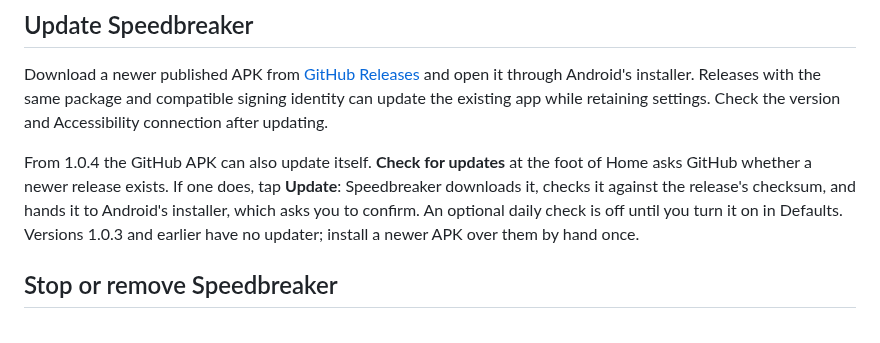
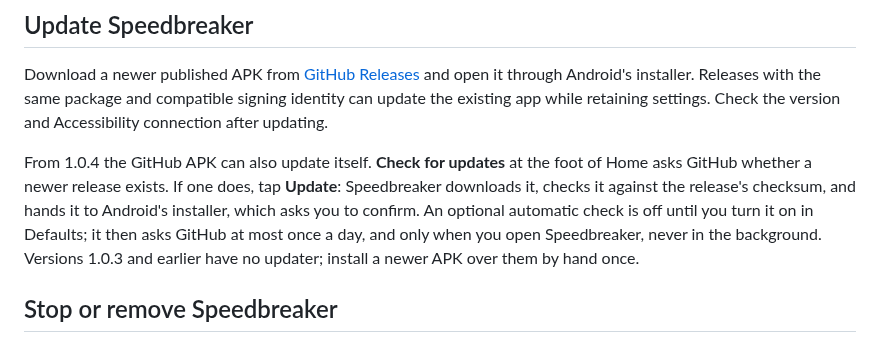
Before and after one commit to beejsbj/speedbreaker, a Markdown page: docs/getting-started.md, the part around the change. Rendered like a GitHub page.

Commit message:
docs: say when the automatic update check runs
Co-Authored-By: Claude <noreply@anthropic.com>

```diff
--- a/docs/getting-started.md
+++ b/docs/getting-started.md
@@ -171,8 +171,9 @@ the version and Accessibility connection after updating.
 From 1.0.4 the GitHub APK can also update itself. **Check for updates** at the foot
 of Home asks GitHub whether a newer release exists. If one does, tap **Update**:
 Speedbreaker downloads it, checks it against the release's checksum, and hands it
-to Android's installer, which asks you to confirm. An optional daily check is off
-until you turn it on in Defaults. Versions 1.0.3
+to Android's installer, which asks you to confirm. An optional automatic check is
+off until you turn it on in Defaults; it then asks GitHub at most once a day, and
+only when you open Speedbreaker, never in the background. Versions 1.0.3
 and earlier have no updater; install a newer APK over them by hand once.
 
 ## Stop or remove Speedbreaker
```
